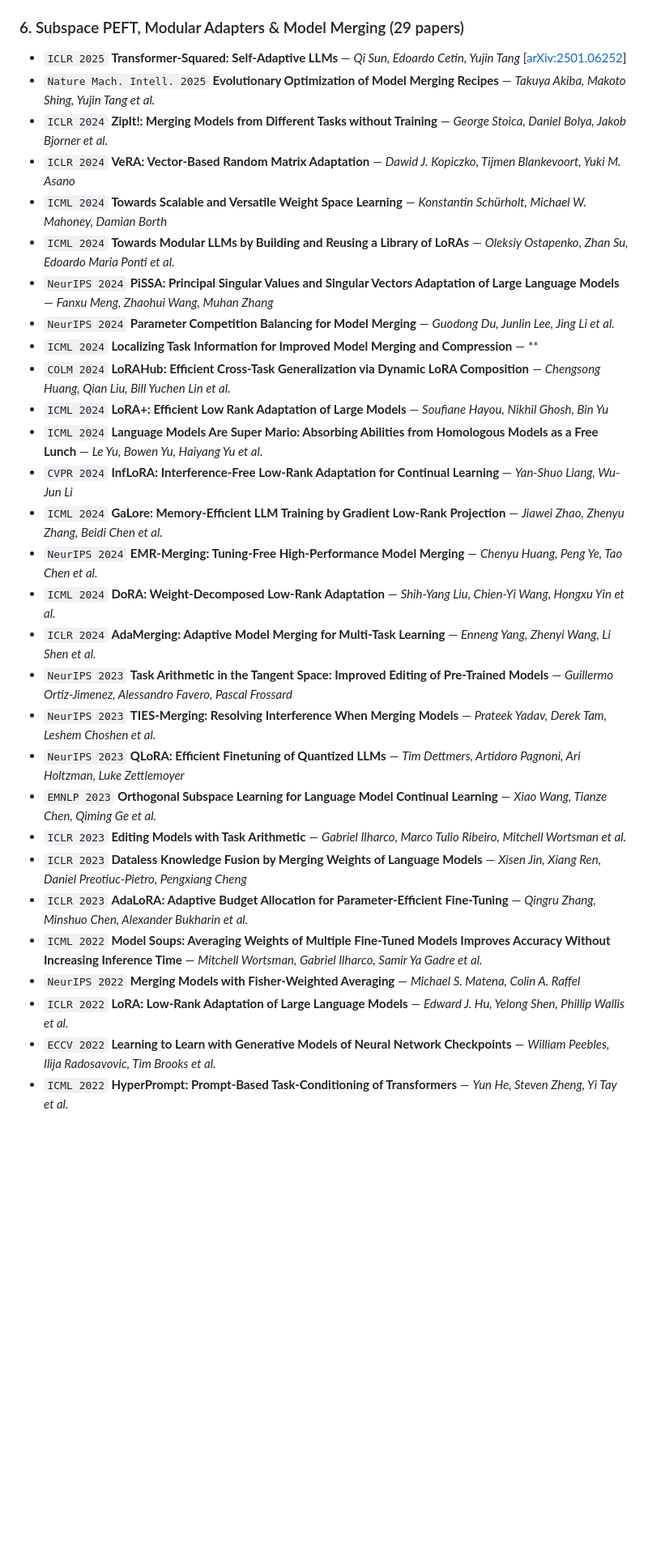
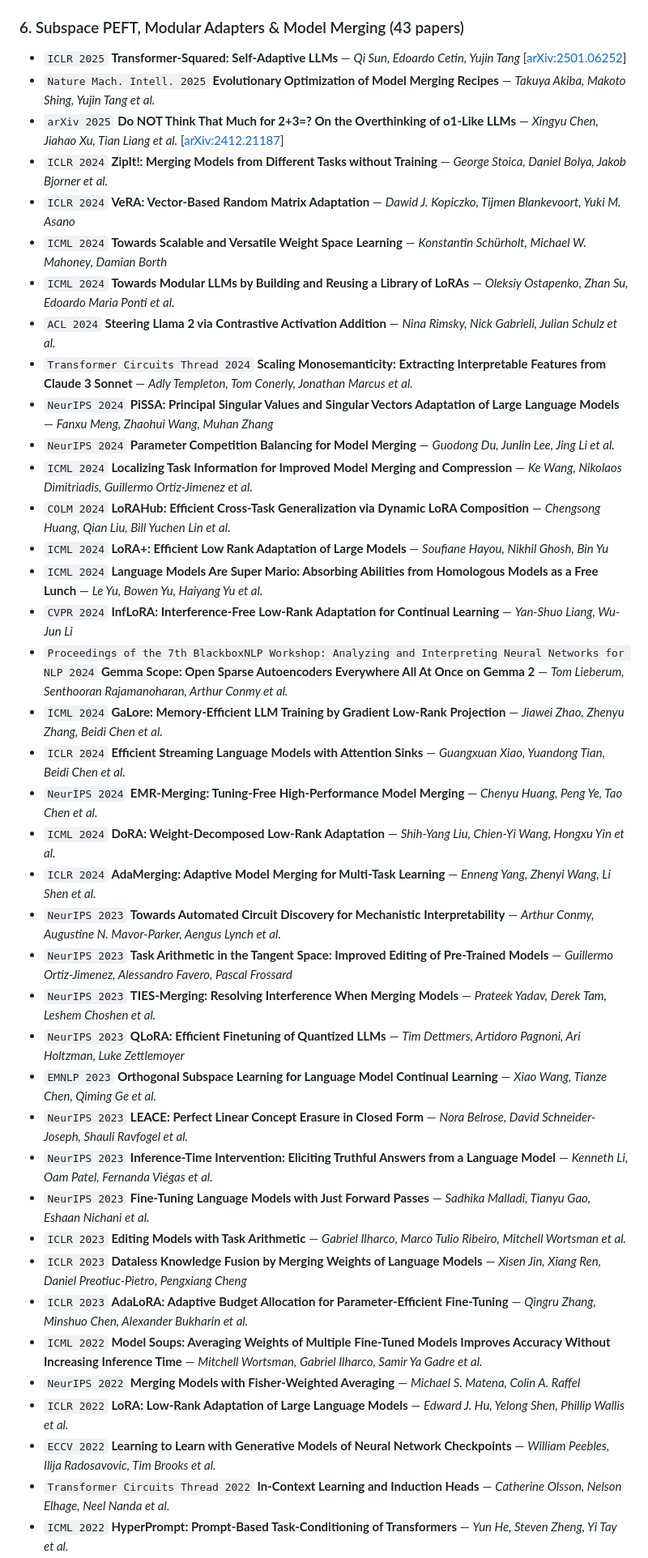
Before and after one commit to qzqdz/Awesome-Weight-Space-Self-Evolution, a Markdown page: README.md, the part around one of its changes. Shown at 81% size. GitHub-like rendering; blank space fills up the shorter version.

```diff
--- a/README.md
+++ b/README.md
@@ -257,29 +238,38 @@ All 212 papers are available in machine-readable BibTeX format in [`bibliography
 - `ICML 2018` **Dynamic Evaluation of Neural Sequence Models** — *Ben Krause, Emmanuel Kahembwe, Iain Murray, Steve Renals*
 - `ICLR 2017` **HyperNetworks** — *David Ha, Andrew Dai, Quoc V. Le*
 
-### 6. Subspace PEFT, Modular Adapters & Model Merging (29 papers)
+### 6. Subspace PEFT, Modular Adapters & Model Merging (43 papers)
 
 - `ICLR 2025` **Transformer-Squared: Self-Adaptive LLMs** — *Qi Sun, Edoardo Cetin, Yujin Tang* [[arXiv:2501.06252](https://arxiv.org/abs/2501.06252)]
 - `Nature Mach. Intell. 2025` **Evolutionary Optimization of Model Merging Recipes** — *Takuya Akiba, Makoto Shing, Yujin Tang et al.*
+- `arXiv 2025` **Do NOT Think That Much for 2+3=? On the Overthinking of o1-Like LLMs** — *Xingyu Chen, Jiahao Xu, Tian Liang et al.* [[arXiv:2412.21187](https://arxiv.org/abs/2412.21187)]
 - `ICLR 2024` **ZipIt!: Merging Models from Different Tasks without Training** — *George Stoica, Daniel Bolya, Jakob Bjorner et al.*
 - `ICLR 2024` **VeRA: Vector-Based Random Matrix Adaptation** — *Dawid J. Kopiczko, Tijmen Blankevoort, Yuki M. Asano*
 - `ICML 2024` **Towards Scalable and Versatile Weight Space Learning** — *Konstantin Schürholt, Michael W. Mahoney, Damian Borth*
 - `ICML 2024` **Towards Modular LLMs by Building and Reusing a Library of LoRAs** — *Oleksiy Ostapenko, Zhan Su, Edoardo Maria Ponti et al.*
+- `ACL 2024` **Steering Llama 2 via Contrastive Activation Addition** — *Nina Rimsky, Nick Gabrieli, Julian Schulz et al.*
+- `Transformer Circuits Thread 2024` **Scaling Monosemanticity: Extracting Interpretable Features from Claude 3 Sonnet** — *Adly Templeton, Tom Conerly, Jonathan Marcus et al.*
 - `NeurIPS 2024` **PiSSA: Principal Singular Values and Singular Vectors Adaptation of Large Language Models** — *Fanxu Meng, Zhaohui Wang, Muhan Zhang*
 - `NeurIPS 2024` **Parameter Competition Balancing for Model Merging** — *Guodong Du, Junlin Lee, Jing Li et al.*
-- `ICML 2024` **Localizing Task Information for Improved Model Merging and Compression** — **
+- `ICML 2024` **Localizing Task Information for Improved Model Merging and Compression** — *Ke Wang, Nikolaos Dimitriadis, Guillermo Ortiz-Jimenez et al.*
 - `COLM 2024` **LoRAHub: Efficient Cross-Task Generalization via Dynamic LoRA Composition** — *Chengsong Huang, Qian Liu, Bill Yuchen Lin et al.*
 - `ICML 2024` **LoRA+: Efficient Low Rank Adaptation of Large Models** — *Soufiane Hayou, Nikhil Ghosh, Bin Yu*
 - `ICML 2024` **Language Models Are Super Mario: Absorbing Abilities from Homologous Models as a Free Lunch** — *Le Yu, Bowen Yu, Haiyang Yu et al.*
 - `CVPR 2024` **InfLoRA: Interference-Free Low-Rank Adaptation for Continual Learning** — *Yan-Shuo Liang, Wu-Jun Li*
+- `Proceedings of the 7th BlackboxNLP Workshop: Analyzing and Interpreting Neural Networks for NLP 2024` **Gemma Scope: Open Sparse Autoencoders Everywhere All At Once on Gemma 2** — *Tom Lieberum, Senthooran Rajamanoharan, Arthur Conmy et al.*
 - `ICML 2024` **GaLore: Memory-Efficient LLM Training by Gradient Low-Rank Projection** — *Jiawei Zhao, Zhenyu Zhang, Beidi Chen et al.*
+- `ICLR 2024` **Efficient Streaming Language Models with Attention Sinks** — *Guangxuan Xiao, Yuandong Tian, Beidi Chen et al.*
 - `NeurIPS 2024` **EMR-Merging: Tuning-Free High-Performance Model Merging** — *Chenyu Huang, Peng Ye, Tao Chen et al.*
 - `ICML 2024` **DoRA: Weight-Decomposed Low-Rank Adaptation** — *Shih-Yang Liu, Chien-Yi Wang, Hongxu Yin et al.*
 - `ICLR 2024` **AdaMerging: Adaptive Model Merging for Multi-Task Learning** — *Enneng Yang, Zhenyi Wang, Li Shen et al.*
+- `NeurIPS 2023` **Towards Automated Circuit Discovery for Mechanistic Interpretability** — *Arthur Conmy, Augustine N. Mavor-Parker, Aengus Lynch et al.*
 - `NeurIPS 2023` **Task Arithmetic in the Tangent Space: Improved Editing of Pre-Trained Models** — *Guillermo Ortiz-Jimenez, Alessandro Favero, Pascal Frossard*
 - `NeurIPS 2023` **TIES-Merging: Resolving Interference When Merging Models** — *Prateek Yadav, Derek Tam, Leshem Choshen et al.*
 - `NeurIPS 2023` **QLoRA: Efficient Finetuning of Quantized LLMs** — *Tim Dettmers, Artidoro Pagnoni, Ari Holtzman, Luke Zettlemoyer*
 - `EMNLP 2023` **Orthogonal Subspace Learning for Language Model Continual Learning** — *Xiao Wang, Tianze Chen, Qiming Ge et al.*
+- `NeurIPS 2023` **LEACE: Perfect Linear Concept Erasure in Closed Form** — *Nora Belrose, David Schneider-Joseph, Shauli Ravfogel et al.*
+- `NeurIPS 2023` **Inference-Time Intervention: Eliciting Truthful Answers from a Language Model** — *Kenneth Li, Oam Patel, Fernanda Viégas et al.*
+- `NeurIPS 2023` **Fine-Tuning Language Models with Just Forward Passes** — *Sadhika Malladi, Tianyu Gao, Eshaan Nichani et al.*
 - `ICLR 2023` **Editing Models with Task Arithmetic** — *Gabriel Ilharco, Marco Tulio Ribeiro, Mitchell Wortsman et al.*
 - `ICLR 2023` **Dataless Knowledge Fusion by Merging Weights of Language Models** — *Xisen Jin, Xiang Ren, Daniel Preotiuc-Pietro, Pengxiang Cheng*
 - `ICLR 2023` **AdaLoRA: Adaptive Budget Allocation for Parameter-Efficient Fine-Tuning** — *Qingru Zhang, Minshuo Chen, Alexander Bukharin et al.*
@@ -287,4 +277,5 @@ All 212 papers are available in machine-readable BibTeX format in [`bibliography
 - `NeurIPS 2022` **Merging Models with Fisher-Weighted Averaging** — *Michael S. Matena, Colin A. Raffel*
 - `ICLR 2022` **LoRA: Low-Rank Adaptation of Large Language Models** — *Edward J. Hu, Yelong Shen, Phillip Wallis et al.*
 - `ECCV 2022` **Learning to Learn with Generative Models of Neural Network Checkpoints** — *William Peebles, Ilija Radosavovic, Tim Brooks et al.*
+- `Transformer Circuits Thread 2022` **In-Context Learning and Induction Heads** — *Catherine Olsson, Nelson Elhage, Neel Nanda et al.*
 - `ICML 2022` **HyperPrompt: Prompt-Based Task-Conditioning of Transformers** — *Yun He, Steven Zheng, Yi Tay et al.*
```
Also changed, not shown: other parts of README.md (+26 -41 lines), assets/fig5_scale_emergence.png, assets/fig6_fault_self_healing.png, assets/fig7_unblocking_vs_acquisition.png, assets/fig8_subspace_pitfalls.png, assets/fig_taxonomy_tree.png, 8 other files.
